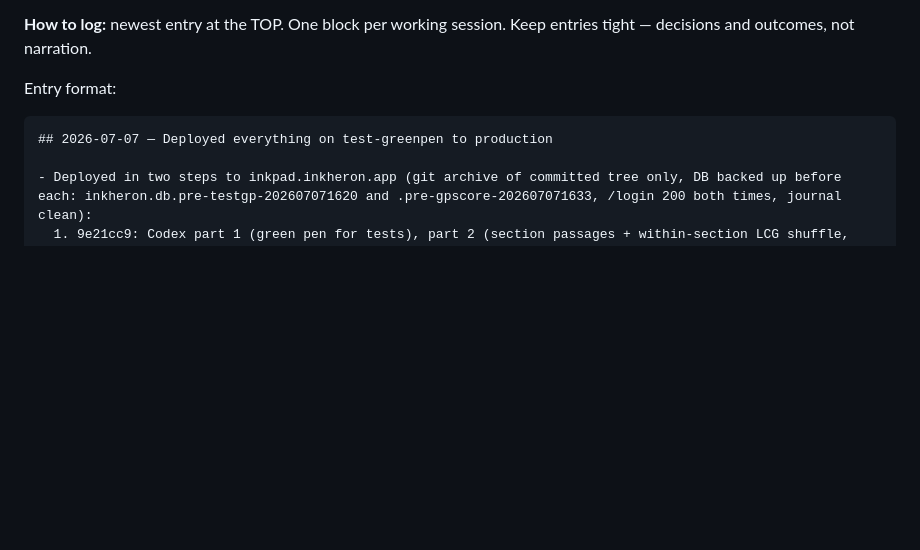
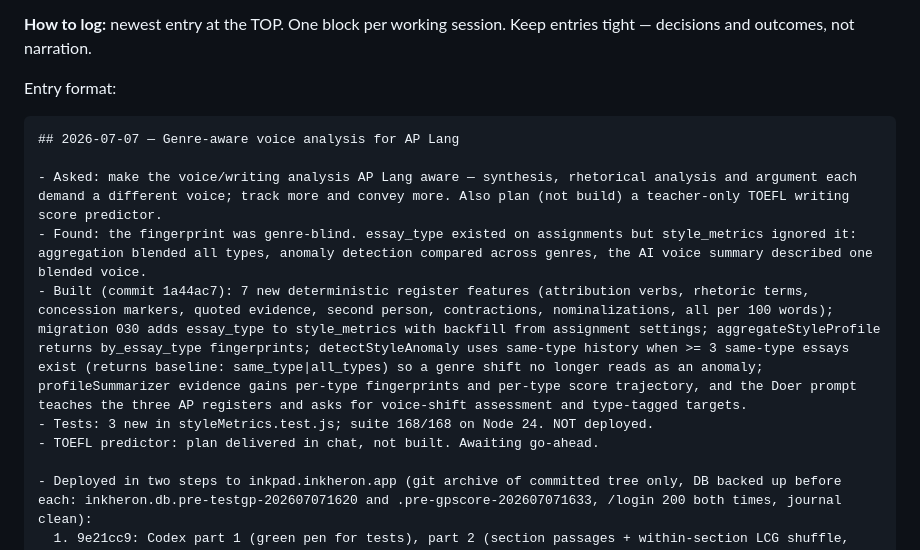
Before and after one commit to brendansmit/InkPad, a Markdown page: InkHeron-Platform/SESSION_NOTES.md, the part around the change. Rendered like a GitHub page; blank space fills up the shorter version.

Commit message:
Log genre-aware voice analysis work
Co-Authored-By: Claude Fable 5 <noreply@anthropic.com>

````diff
--- a/InkHeron-Platform/SESSION_NOTES.md
+++ b/InkHeron-Platform/SESSION_NOTES.md
@@ -10,7 +10,13 @@ decisions and outcomes, not narration.
 
 Entry format:
 ```
-## 2026-07-07 — Deployed everything on test-greenpen to production
+## 2026-07-07 — Genre-aware voice analysis for AP Lang
+
+- Asked: make the voice/writing analysis AP Lang aware — synthesis, rhetorical analysis and argument each demand a different voice; track more and convey more. Also plan (not build) a teacher-only TOEFL writing score predictor.
+- Found: the fingerprint was genre-blind. essay_type existed on assignments but style_metrics ignored it: aggregation blended all types, anomaly detection compared across genres, the AI voice summary described one blended voice.
+- Built (commit 1a44ac7): 7 new deterministic register features (attribution verbs, rhetoric terms, concession markers, quoted evidence, second person, contractions, nominalizations, all per 100 words); migration 030 adds essay_type to style_metrics with backfill from assignment settings; aggregateStyleProfile returns by_essay_type fingerprints; detectStyleAnomaly uses same-type history when >= 3 same-type essays exist (returns baseline: same_type|all_types) so a genre shift no longer reads as an anomaly; profileSummarizer evidence gains per-type fingerprints and per-type score trajectory, and the Doer prompt teaches the three AP registers and asks for voice-shift assessment and type-tagged targets.
+- Tests: 3 new in styleMetrics.test.js; suite 168/168 on Node 24. NOT deployed.
+- TOEFL predictor: plan delivered in chat, not built. Awaiting go-ahead.
 
 - Deployed in two steps to inkpad.inkheron.app (git archive of committed tree only, DB backed up before each: inkheron.db.pre-testgp-202607071620 and .pre-gpscore-202607071633, /login 200 both times, journal clean):
   1. 9e21cc9: Codex part 1 (green pen for tests), part 2 (section passages + within-section LCG shuffle, f227add, spot-checked against spec: correct files, seed (studentId*104729)+sectionIndex, both shuffle tests, additive, no migration), mobile native review UI, AI review reset for strengths and targets.
````
